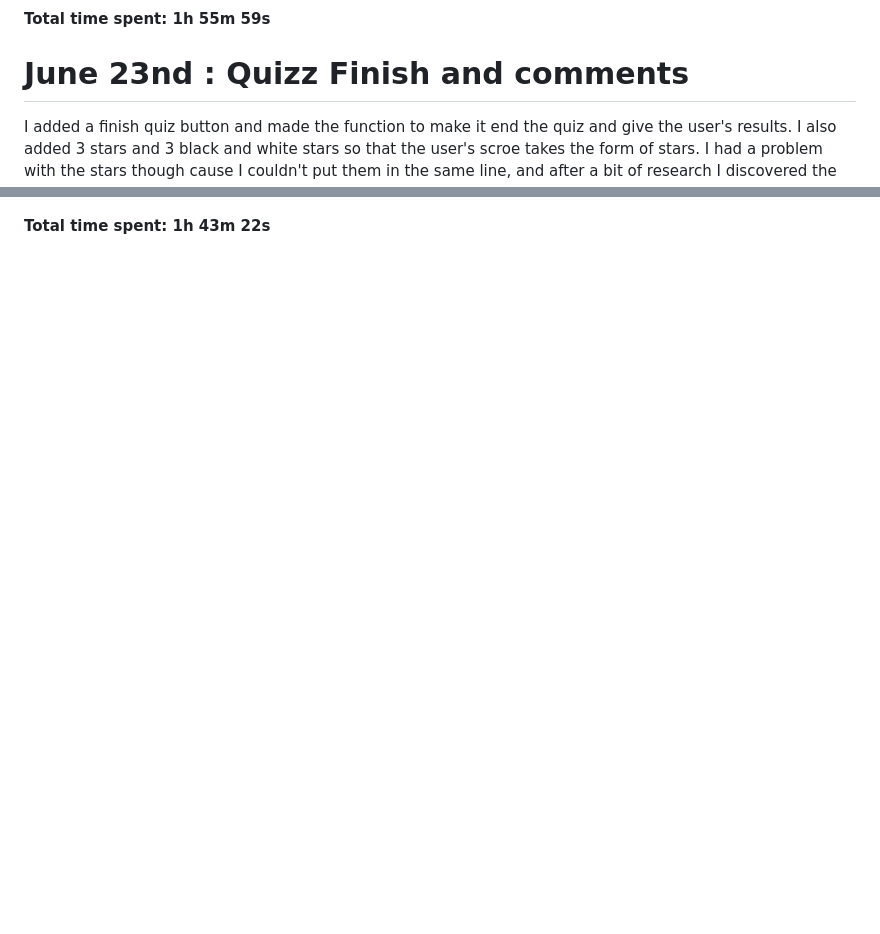
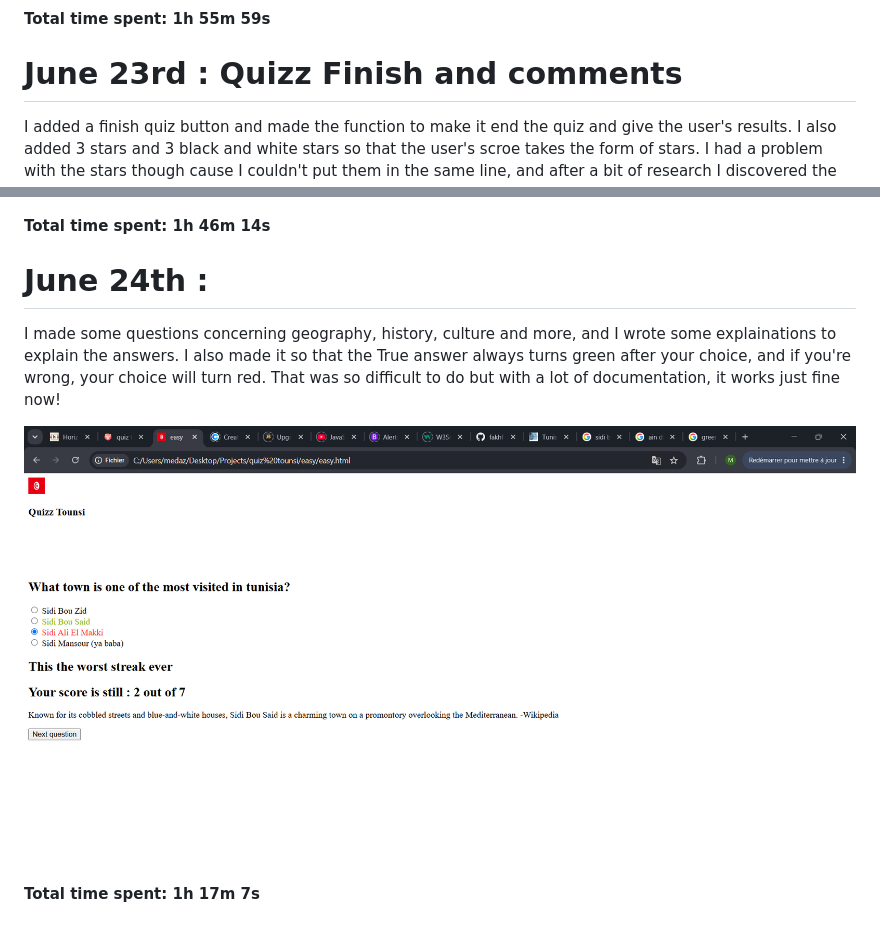
Before and after one commit to fakhfakh-mohamed-aziz/quiz-tounsi, a Markdown page: journal/journal.md, 2 parts joined by grey strips. Drawn GitHub-style; pictures changed too: journal/image-5.png (added); blank space fills up the shorter version.

```diff
--- a/journal/journal.md
+++ b/journal/journal.md
@@ -39,11 +39,21 @@ I added a lot of paragraphs and titles concerning the results for each question.
 
 
 
-# June 23nd : Quizz Finish and comments
+# June 23rd : Quizz Finish and comments
 
 I added a finish quiz button and made the function to make it end the quiz and give the user's results. I also added 3 stars and 3 black and white stars so that the user's scroe takes the form of stars. I had a problem with the stars though cause I couldn't put them in the same line, and after a bit of research I discovered the existance of something called a flexbox. I don't know much about for now but it is a life saver. Then I added a lot of comments. I made the quiz a little provocative when you do a long streak without winnig but it gives you some nice comments when you do a good streak. It also gives feedback according to the score.
 
 ![alt text](image-3.png)
 ![alt text](image-4.png)
 
-**Total time spent: 1h 43m 22s**
+**Total time spent: 1h 46m 14s**
+
+
+
+# June 24th :
+
+I made some questions concerning geography, history, culture and more, and I wrote some explainations to explain the answers. I also made it so that the True answer always turns green after your choice, and if you're wrong, your choice will turn red. That was so difficult to do but with a lot of documentation, it works just fine now!
+
+![alt text](image-5.png)
+
+**Total time spent: 1h 17m 7s**
```
Also changed, not shown: 2 other files.
